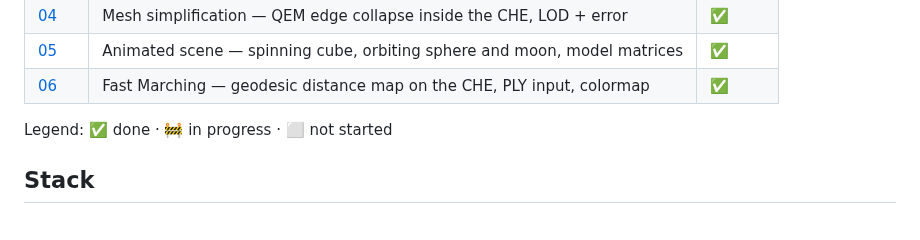
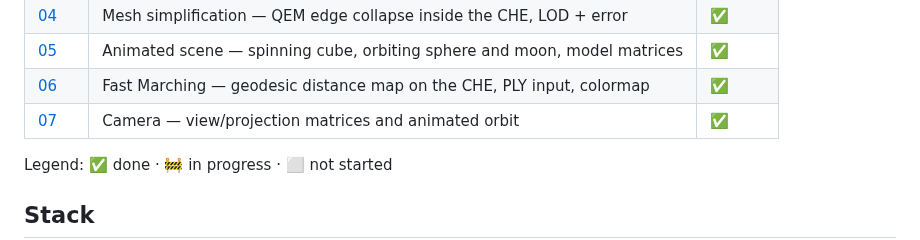
Before and after one commit to AaronCS25/3d-graphics-programming, a Markdown page: README.md, the part around the change. GitHub-like rendering.

Commit message:
feat(task-07): animate camera around the scene

```diff
--- a/README.md
+++ b/README.md
@@ -12,6 +12,7 @@ shared build system.
 | [04](task-04-simplification-algorithm/) | Mesh simplification — QEM edge collapse inside the CHE, LOD + error | ✅ |
 | [05](task-05-transformations/) | Animated scene — spinning cube, orbiting sphere and moon, model matrices | ✅ |
 | [06](task-06-fast-marching/) | Fast Marching — geodesic distance map on the CHE, PLY input, colormap | ✅ |
+| [07](task-07-projective-transformations/) | Camera — view/projection matrices and animated orbit | ✅ |
 
 Legend: ✅ done · 🚧 in progress · ⬜ not started
 
```
Also changed, not shown: task-07-projective-transformations/README.md (added, +108 -0 lines), task-07-projective-transformations/docs/scene.png (added), 4 other files.
